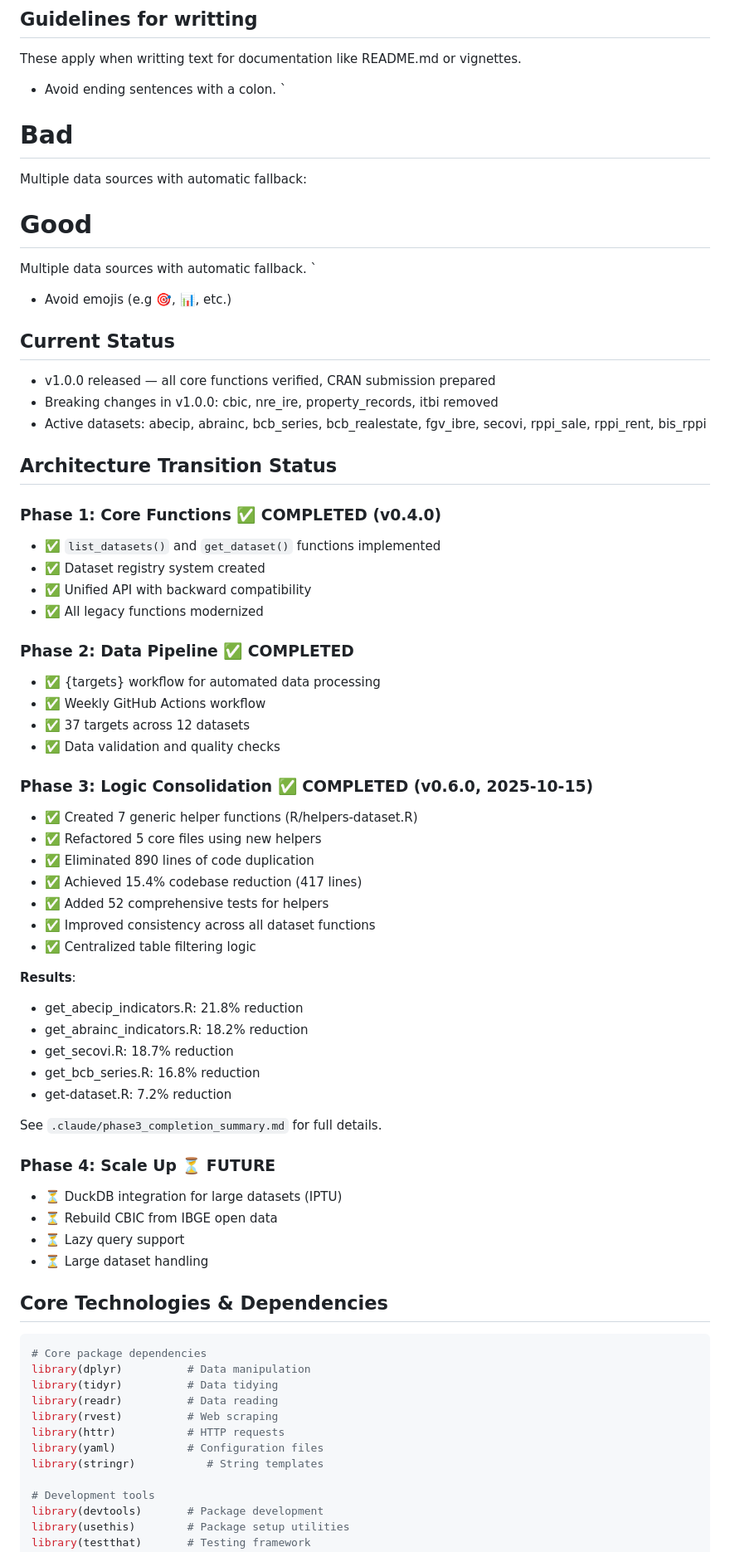
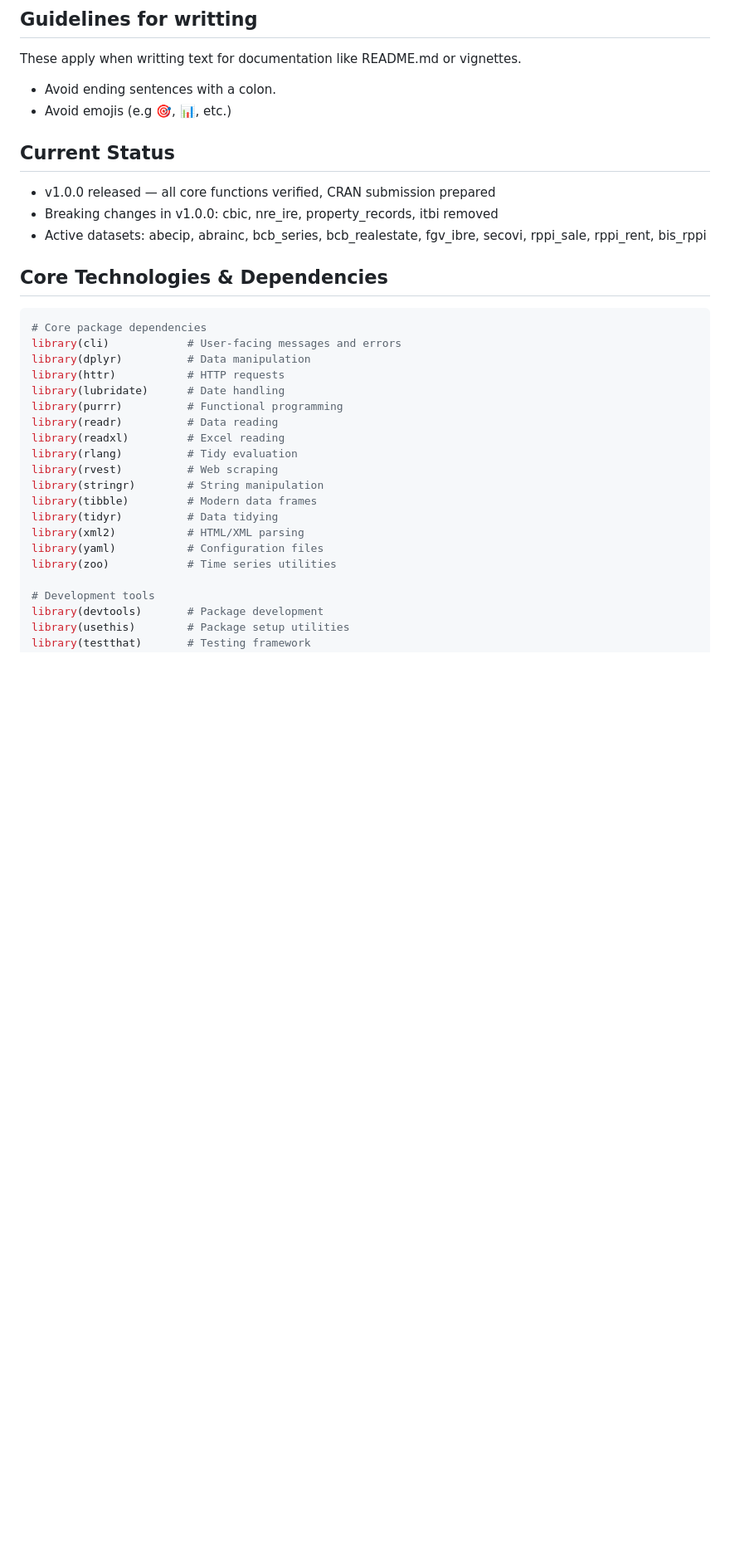
Before and after one commit to viniciusoike/realestatebr, a Markdown page: CLAUDE.md, the part around one of its changes. Shown at 83% size. Drawn GitHub-style; blank space fills up the shorter version.

````diff
--- a/CLAUDE.md
+++ b/CLAUDE.md
@@ -12,12 +12,6 @@ This file contains configuration and commands for Claude Code to help with packa
 These apply when writting text for documentation like README.md or vignettes.
 
 - Avoid ending sentences with a colon.
-`
-# Bad
-Multiple data sources with automatic fallback:
-# Good
-Multiple data sources with automatic fallback.
-`
 - Avoid emojis (e.g 🎯, 📊, etc.)
 
 ## Current Status
@@ -26,55 +20,25 @@ Multiple data sources with automatic fallback.
 - Breaking changes in v1.0.0: cbic, nre_ire, property_records, itbi removed
 - Active datasets: abecip, abrainc, bcb_series, bcb_realestate, fgv_ibre, secovi, rppi_sale, rppi_rent, bis_rppi
 
-## Architecture Transition Status
-
-### Phase 1: Core Functions ✅ COMPLETED (v0.4.0)
-- ✅ `list_datasets()` and `get_dataset()` functions implemented
-- ✅ Dataset registry system created
-- ✅ Unified API with backward compatibility
-- ✅ All legacy functions modernized
-
-### Phase 2: Data Pipeline ✅ COMPLETED
-- ✅ {targets} workflow for automated data processing
-- ✅ Weekly GitHub Actions workflow
-- ✅ 37 targets across 12 datasets
-- ✅ Data validation and quality checks
-
-### Phase 3: Logic Consolidation ✅ COMPLETED (v0.6.0, 2025-10-15)
-- ✅ Created 7 generic helper functions (R/helpers-dataset.R)
-- ✅ Refactored 5 core files using new helpers
-- ✅ Eliminated 890 lines of code duplication
-- ✅ Achieved 15.4% codebase reduction (417 lines)
-- ✅ Added 52 comprehensive tests for helpers
-- ✅ Improved consistency across all dataset functions
-- ✅ Centralized table filtering logic
-
-**Results**:
-- get_abecip_indicators.R: 21.8% reduction
-- get_abrainc_indicators.R: 18.2% reduction
-- get_secovi.R: 18.7% reduction
-- get_bcb_series.R: 16.8% reduction
-- get-dataset.R: 7.2% reduction
-
-See `.claude/phase3_completion_summary.md` for full details.
-
-### Phase 4: Scale Up ⏳ FUTURE
-- ⏳ DuckDB integration for large datasets (IPTU)
-- ⏳ Rebuild CBIC from IBGE open data
-- ⏳ Lazy query support
-- ⏳ Large dataset handling
-
 ## Core Technologies & Dependencies
 
 ```r
 # Core package dependencies
+library(cli)            # User-facing messages and errors
 library(dplyr)          # Data manipulation
+library(httr)           # HTTP requests
+library(lubridate)      # Date handling
+library(purrr)          # Functional programming
+library(readr)          # Data reading
+library(readxl)         # Excel reading
+library(rlang)          # Tidy evaluation
+library(rvest)          # Web scraping
+library(stringr)        # String manipulation
+library(tibble)         # Modern data frames
 library(tidyr)          # Data tidying
-library(readr)          # Data reading
-library(rvest)          # Web scraping
-library(httr)           # HTTP requests
+library(xml2)           # HTML/XML parsing
 library(yaml)           # Configuration files
-library(stringr)           # String templates
+library(zoo)            # Time series utilities
 
 # Development tools
 library(devtools)       # Package development
````
Also changed, not shown: other parts of CLAUDE.md (+56 -12 lines).
